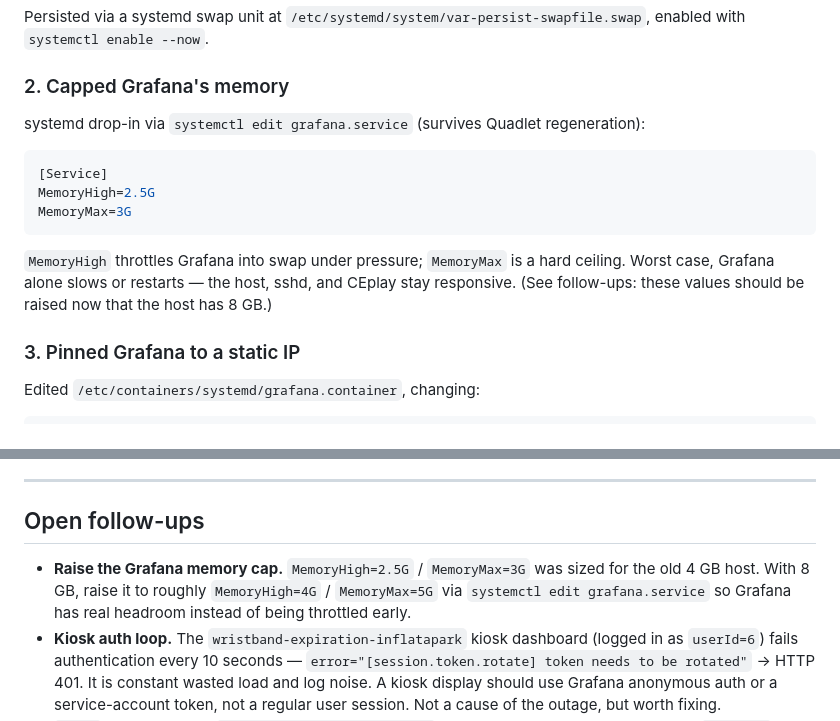
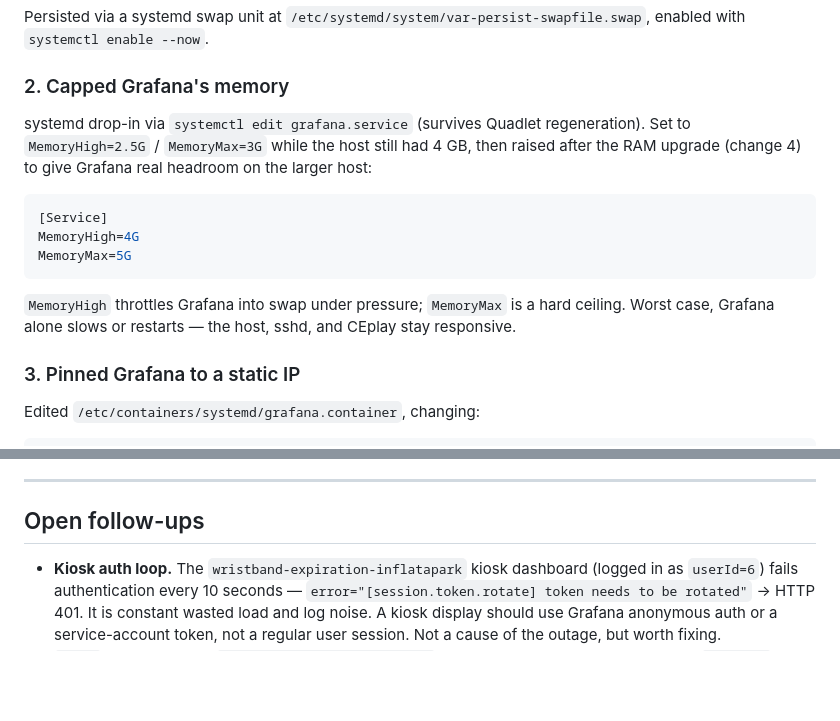
Before and after one commit to SethMorrowSoftware/CEplay, a Markdown page: docs/INCIDENT-2026-05-15.md, 2 parts joined by grey strips. GitHub-like rendering; blank space fills up the shorter version.

Commit message:
Update incident doc: Grafana memory cap raised to 4G/5G
The cap was raised from 2.5G/3G to MemoryHigh=4G/MemoryMax=5G after
the RAM upgrade. Move it from open follow-ups into the completed
changes section to reflect the applied state.

````diff
--- a/docs/INCIDENT-2026-05-15.md
+++ b/docs/INCIDENT-2026-05-15.md
@@ -59,15 +59,15 @@ Persisted via a systemd swap unit at `/etc/systemd/system/var-persist-swapfile.s
 
 ### 2. Capped Grafana's memory
 
-systemd drop-in via `systemctl edit grafana.service` (survives Quadlet regeneration):
+systemd drop-in via `systemctl edit grafana.service` (survives Quadlet regeneration). Set to `MemoryHigh=2.5G` / `MemoryMax=3G` while the host still had 4 GB, then raised after the RAM upgrade (change 4) to give Grafana real headroom on the larger host:
 
 ```ini
 [Service]
-MemoryHigh=2.5G
-MemoryMax=3G
+MemoryHigh=4G
+MemoryMax=5G
 ```
 
-`MemoryHigh` throttles Grafana into swap under pressure; `MemoryMax` is a hard ceiling. Worst case, Grafana alone slows or restarts — the host, sshd, and CEplay stay responsive. (See follow-ups: these values should be raised now that the host has 8 GB.)
+`MemoryHigh` throttles Grafana into swap under pressure; `MemoryMax` is a hard ceiling. Worst case, Grafana alone slows or restarts — the host, sshd, and CEplay stay responsive.
 
 ### 3. Pinned Grafana to a static IP
 
@@ -124,7 +124,6 @@ A durability test confirmed the fix: restarting Grafana on its own (nginx untouc
 
 ## Open follow-ups
 
-- **Raise the Grafana memory cap.** `MemoryHigh=2.5G` / `MemoryMax=3G` was sized for the old 4 GB host. With 8 GB, raise it to roughly `MemoryHigh=4G` / `MemoryMax=5G` via `systemctl edit grafana.service` so Grafana has real headroom instead of being throttled early.
 - **Kiosk auth loop.** The `wristband-expiration-inflatapark` kiosk dashboard (logged in as `userId=6`) fails authentication every 10 seconds — `error="[session.token.rotate] token needs to be rotated"` → HTTP 401. It is constant wasted load and log noise. A kiosk display should use Grafana anonymous auth or a service-account token, not a regular user session. Not a cause of the outage, but worth fixing.
 - **`crane` upstream.** The `claw.thecastlefuncenter.com` vhost uses an identical name-based `upstream` block. If its backing container is also on the `systemd-web` network, pin it to a static IP (e.g. `10.89.0.51`) the same way to pre-empt the same 502 failure mode.
 
````
